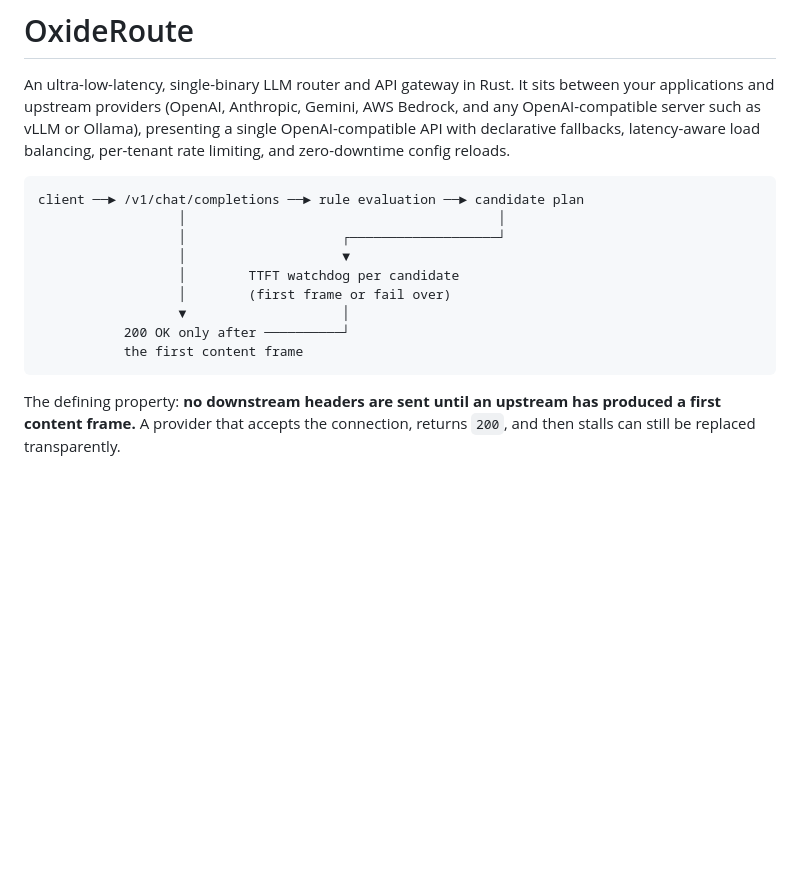
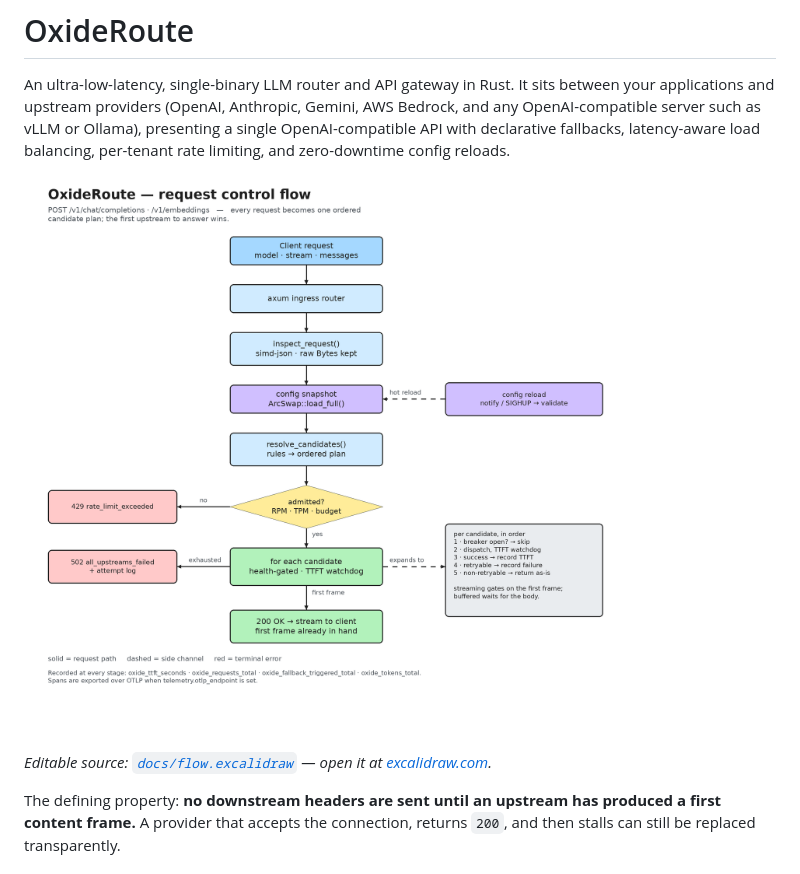
Before and after one commit to nadeemajl/oxideroute, a Markdown page: README.md, the part around the change. GitHub-like rendering; pictures changed too: docs/flow.png (added); blank space fills up the shorter version.

Commit message:
docs: add Excalidraw control-flow diagram with rendered preview
docs/flow.excalidraw is generated from a small layout script so the geometry
is deterministic and checkable; docs/flow.png is a 2x preview for viewers that
cannot render Excalidraw files, and the README now embeds it.

The diagram shows the request spine (ingress -> inspect -> config snapshot ->
resolve -> admit -> candidate loop -> 200), the two terminal error paths (429
from admission, 502 when every candidate fails), the loop's internals in an
adjacent panel, and config reload as a dashed side channel into the ArcSwap
snapshot.

Validated before commit:
- schema: every element carries the required Excalidraw fields, ids are
  unique, bound text and containerId agree
- geometry: 0 box/box overlaps, 0 text collisions, every arrow endpoint
  anchored on a box edge, no arrow crossing an unrelated box, all content
  inside the canvas, all text fits its container
- correctness: each stage and branch was traced back to src/proxy/mod.rs,
  src/proxy/executor.rs and src/config/watcher.rs; the render shows resolve
  before admission, which matches the implementation (docs/ARCHITECTURE.md
  sketches the opposite order)

````diff
--- a/README.md
+++ b/README.md
@@ -6,17 +6,10 @@ Bedrock, and any OpenAI-compatible server such as vLLM or Ollama), presenting a
 single OpenAI-compatible API with declarative fallbacks, latency-aware load
 balancing, per-tenant rate limiting, and zero-downtime config reloads.
 
-```
-client ──► /v1/chat/completions ──► rule evaluation ──► candidate plan
-                  │                                        │
-                  │                    ┌───────────────────┘
-                  │                    ▼
-                  │        TTFT watchdog per candidate
-                  │        (first frame or fail over)
-                  ▼                    │
-           200 OK only after ──────────┘
-           the first content frame
-```
+![Request control flow](docs/flow.png)
+
+*Editable source: [`docs/flow.excalidraw`](docs/flow.excalidraw) — open it at
+[excalidraw.com](https://excalidraw.com).*
 
 The defining property: **no downstream headers are sent until an upstream has
 produced a first content frame.** A provider that accepts the connection, returns
````
Also changed, not shown: 1 other file.
